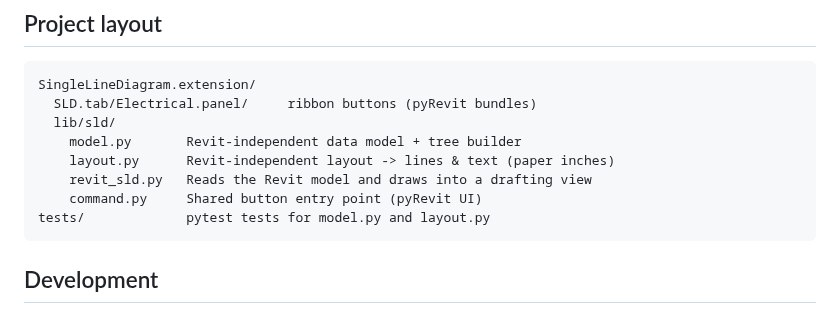
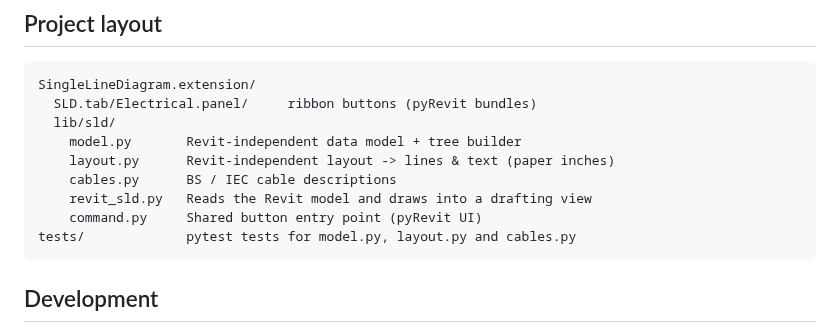
Before and after one commit to karamobeid312-ops/add-on, a Markdown page: README.md, the part around one of its changes. Rendered like a GitHub page.

````diff
--- a/README.md
+++ b/README.md
@@ -56,9 +81,10 @@ SingleLineDiagram.extension/
   lib/sld/
     model.py       Revit-independent data model + tree builder
     layout.py      Revit-independent layout -> lines & text (paper inches)
+    cables.py      BS / IEC cable descriptions
     revit_sld.py   Reads the Revit model and draws into a drafting view
     command.py     Shared button entry point (pyRevit UI)
-tests/             pytest tests for model.py and layout.py
+tests/             pytest tests for model.py, layout.py and cables.py
 ```
 
 ## Development
````
Also changed, not shown: other parts of README.md (+29 -4 lines), docs/layout-preview.png, 7 other files.
